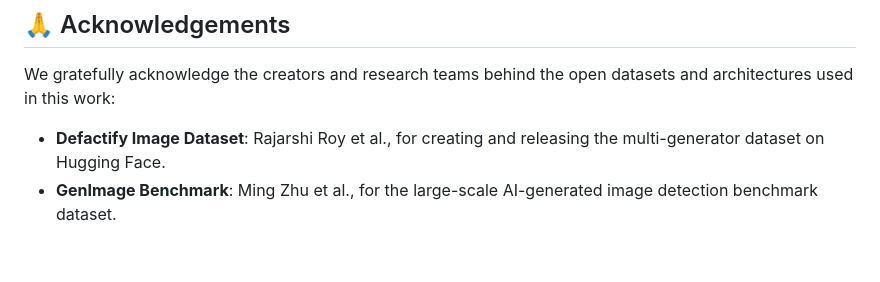
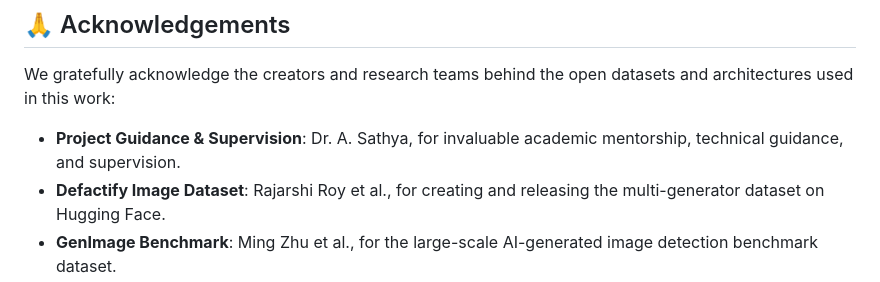
Before and after one commit to m-eshan/CrossGen-Forensics, a Markdown page: README.md, the part around the change. Drawn GitHub-style; blank space fills up the shorter version.

Commit message:
Update faculty guide acknowledgement to Dr. A. Sathya

```diff
--- a/README.md
+++ b/README.md
@@ -146,6 +146,7 @@ python scripts/evaluate.py --image_dir path/to/test_folder --checkpoint path/to/
 ## 🙏 Acknowledgements
 
 We gratefully acknowledge the creators and research teams behind the open datasets and architectures used in this work:
+- **Project Guidance & Supervision**: Dr. A. Sathya, for invaluable academic mentorship, technical guidance, and supervision.
 - **Defactify Image Dataset**: Rajarshi Roy et al., for creating and releasing the multi-generator dataset on Hugging Face.
 - **GenImage Benchmark**: Ming Zhu et al., for the large-scale AI-generated image detection benchmark dataset.
 - **BigGAN & ImageNet**: Andrew Brock et al. (BigGAN) and Jia Deng et al. (ImageNet).
```
